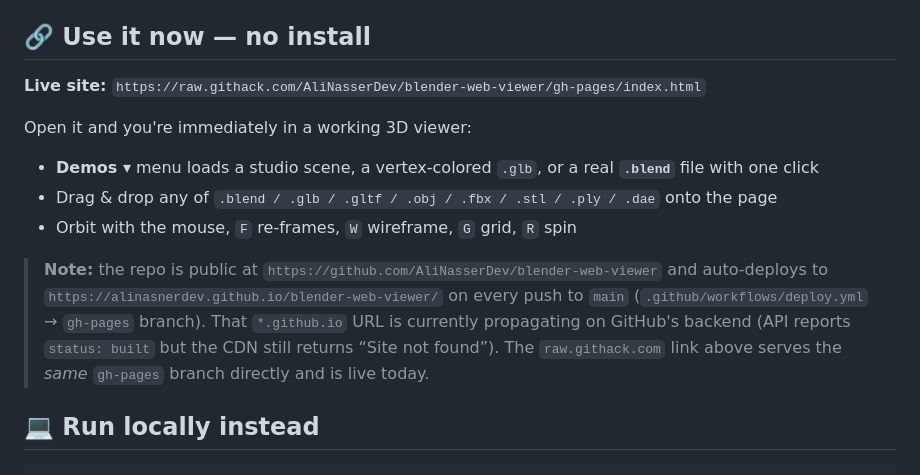
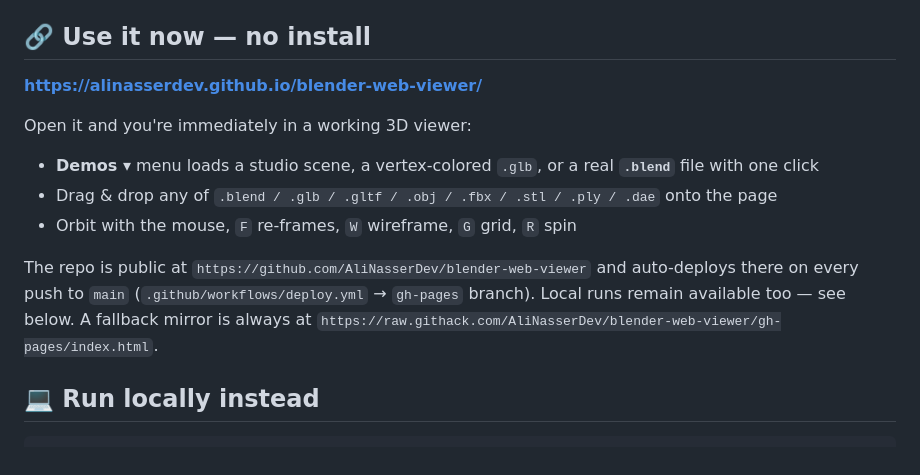
Before and after one commit to AliNasserDev/blender-web-viewer, a Markdown page: README.md, the part around the change. Drawn GitHub-style.

Commit message:
Fix repo owner typo and promote correct Pages URL as primary live site

```diff
--- a/README.md
+++ b/README.md
@@ -4,7 +4,7 @@ A fully client-side web viewer for **Blender `.blend` files** — plus glTF, OBJ
 
 ## 🔗 Use it now — no install
 
-**Live site:** `https://raw.githack.com/AliNasserDev/blender-web-viewer/gh-pages/index.html`
+**https://alinasserdev.github.io/blender-web-viewer/**
 
 Open it and you're immediately in a working 3D viewer:
 
@@ -12,12 +12,10 @@ Open it and you're immediately in a working 3D viewer:
 - Drag & drop any of `.blend / .glb / .gltf / .obj / .fbx / .stl / .ply / .dae` onto the page
 - Orbit with the mouse, `F` re-frames, `W` wireframe, `G` grid, `R` spin
 
-> **Note:** the repo is public at `https://github.com/AliNasserDev/blender-web-viewer` and
-> auto-deploys to `https://alinasnerdev.github.io/blender-web-viewer/` on every push to `main`
-> (`.github/workflows/deploy.yml` → `gh-pages` branch). That `*.github.io` URL is currently
-> propagating on GitHub's backend (API reports `status: built` but the CDN still returns
-> “Site not found”). The `raw.githack.com` link above serves the *same* `gh-pages` branch
-> directly and is live today.
+The repo is public at `https://github.com/AliNasserDev/blender-web-viewer` and
+auto-deploys there on every push to `main` (`.github/workflows/deploy.yml` → `gh-pages`
+branch). Local runs remain available too — see below. A fallback mirror is always at
+`https://raw.githack.com/AliNasserDev/blender-web-viewer/gh-pages/index.html`.
 
 ## 💻 Run locally instead
 
```
